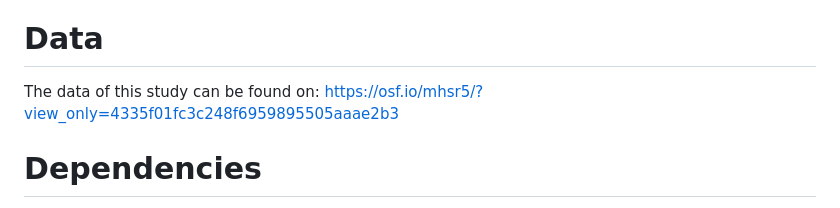
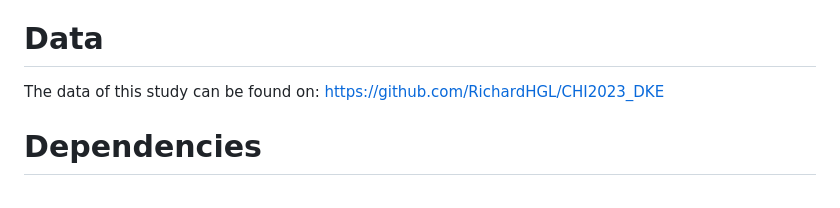
Before and after one commit to LucieKuiper/Thesis, a Markdown page: README.md, the part around the change. Drawn GitHub-style.

```diff
--- a/README.md
+++ b/README.md
@@ -33,7 +33,7 @@ Human-AI decision making, Dunning-Kruger effect, self-assessment, appropriate re
 
 # Data
 The data of this study can be found on:
-https://osf.io/mhsr5/?view_only=4335f01fc3c248f6959895505aaae2b3
+ https://github.com/RichardHGL/CHI2023_DKE
 
 # Dependencies
 The requirements can also be found in the requirements.txt
```
